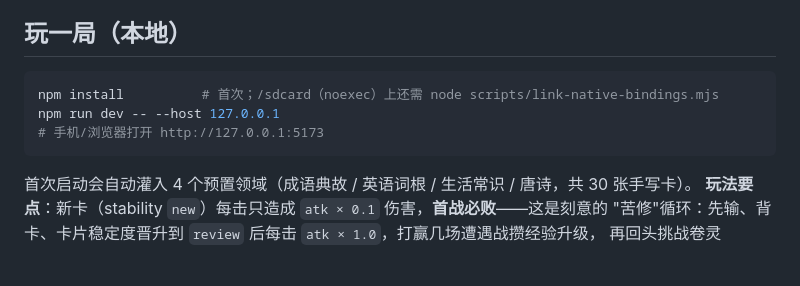
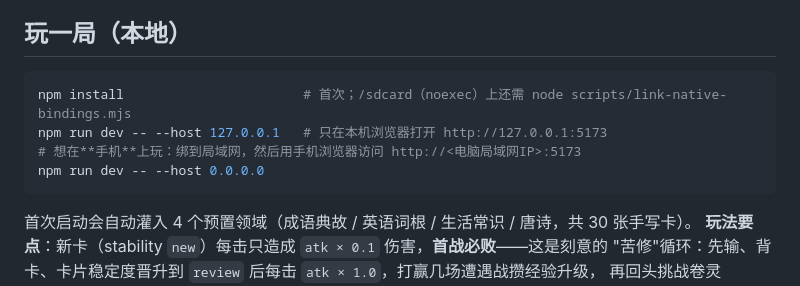
Before and after one commit to luyangk/pixel-flashcard-rpg, a Markdown page: README.md, the part around the change. Rendered like a GitHub page; blank space fills up the shorter version.

Commit message:
docs(readme): how to open the game from a phone on the LAN

````diff
--- a/README.md
+++ b/README.md
@@ -28,9 +28,10 @@
 ## 玩一局（本地）
 
 ```bash
-npm install          # 首次；/sdcard（noexec）上还需 node scripts/link-native-bindings.mjs
-npm run dev -- --host 127.0.0.1
-# 手机/浏览器打开 http://127.0.0.1:5173
+npm install                       # 首次；/sdcard（noexec）上还需 node scripts/link-native-bindings.mjs
+npm run dev -- --host 127.0.0.1   # 只在本机浏览器打开 http://127.0.0.1:5173
+# 想在**手机**上玩：绑到局域网，然后用手机浏览器访问 http://<电脑局域网IP>:5173
+npm run dev -- --host 0.0.0.0
 ```
 
 首次启动会自动灌入 4 个预置领域（成语典故 / 英语词根 / 生活常识 / 唐诗，共 30 张手写卡）。
````
